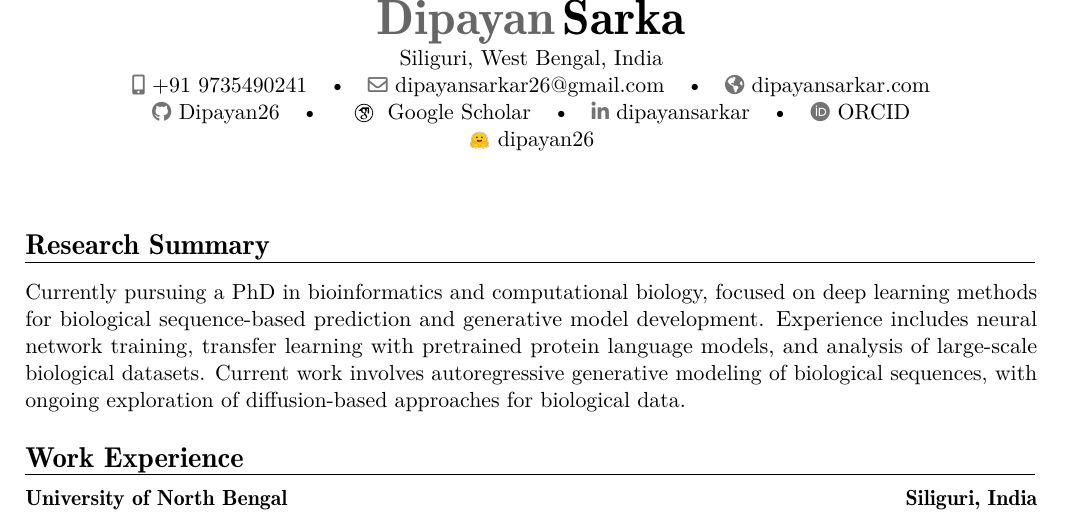
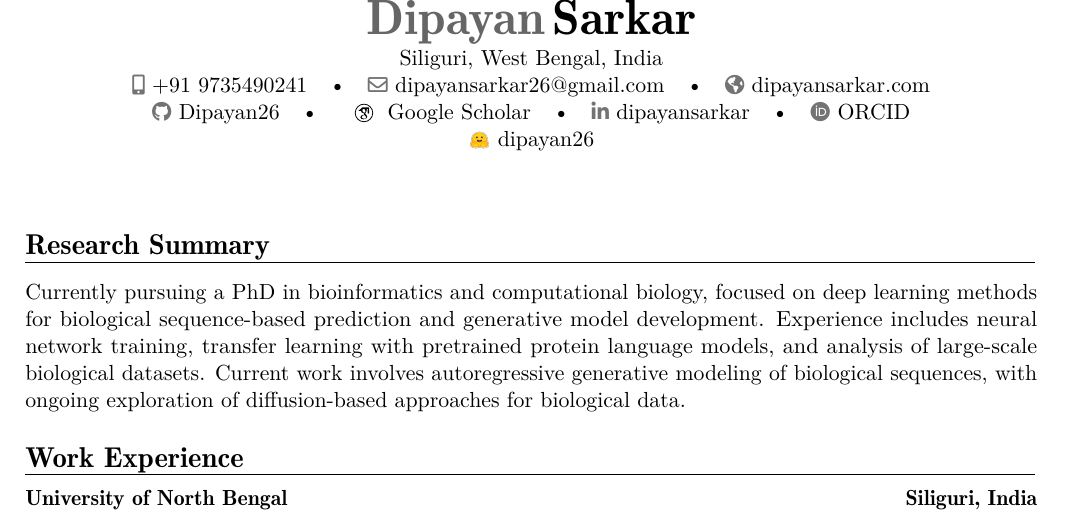
Before and after one commit to Dipayan26/CV_DPN, a LaTeX CV (CV_DPN.tex): part of page 1 of 2, cut so that both start at the same text. Compiled offline with pdfLaTeX.

Commit message:
Correct name spelling from 'Sarka' to 'Sarkar'

```diff
--- a/CV_DPN.tex
+++ b/CV_DPN.tex
@@ -29,7 +29,7 @@
 % \usepackage[scale=0.60]{geometry}
 
 % Personal inf
-\name{Dipayan}{Sarka}
+\name{Dipayan}{Sarkar}
 \address{Siliguri, West Bengal, India}{}{}
 \phone[mobile]{+91 9735490241}
 \email{dipayansarkar26@gmail.com}
```
